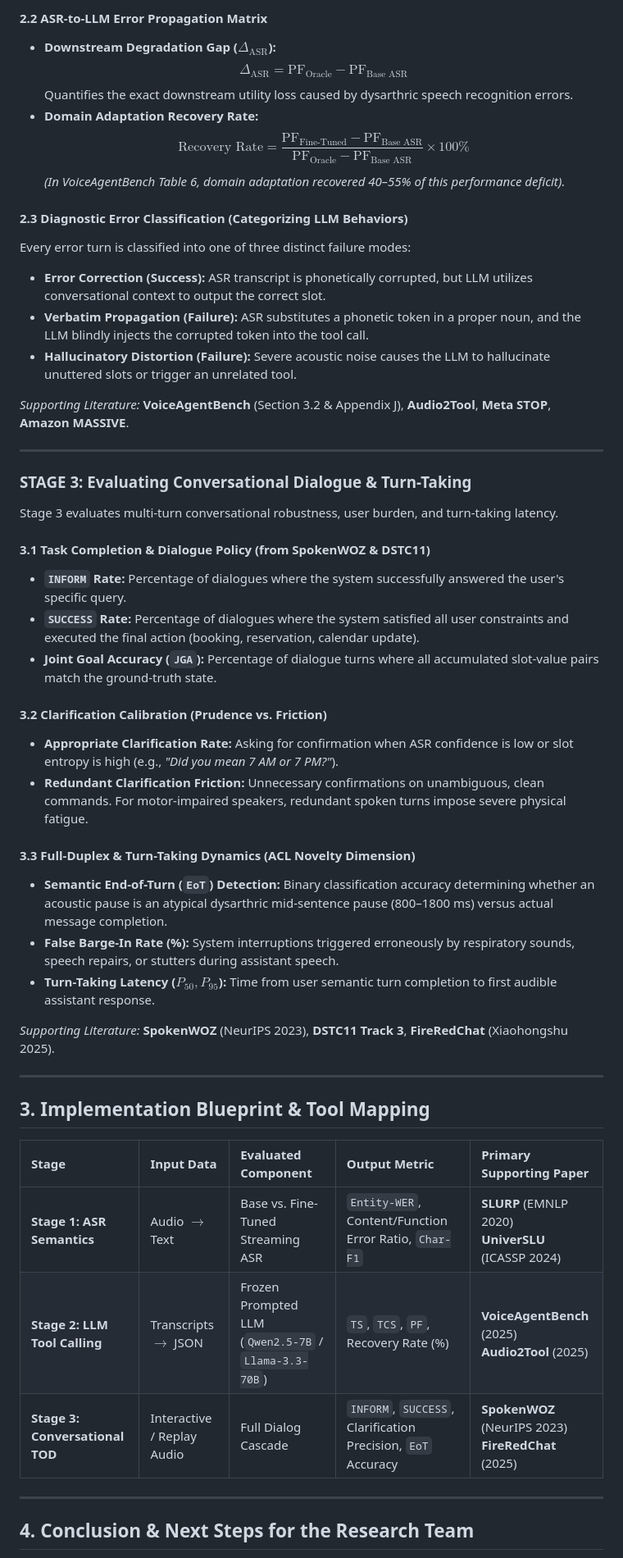
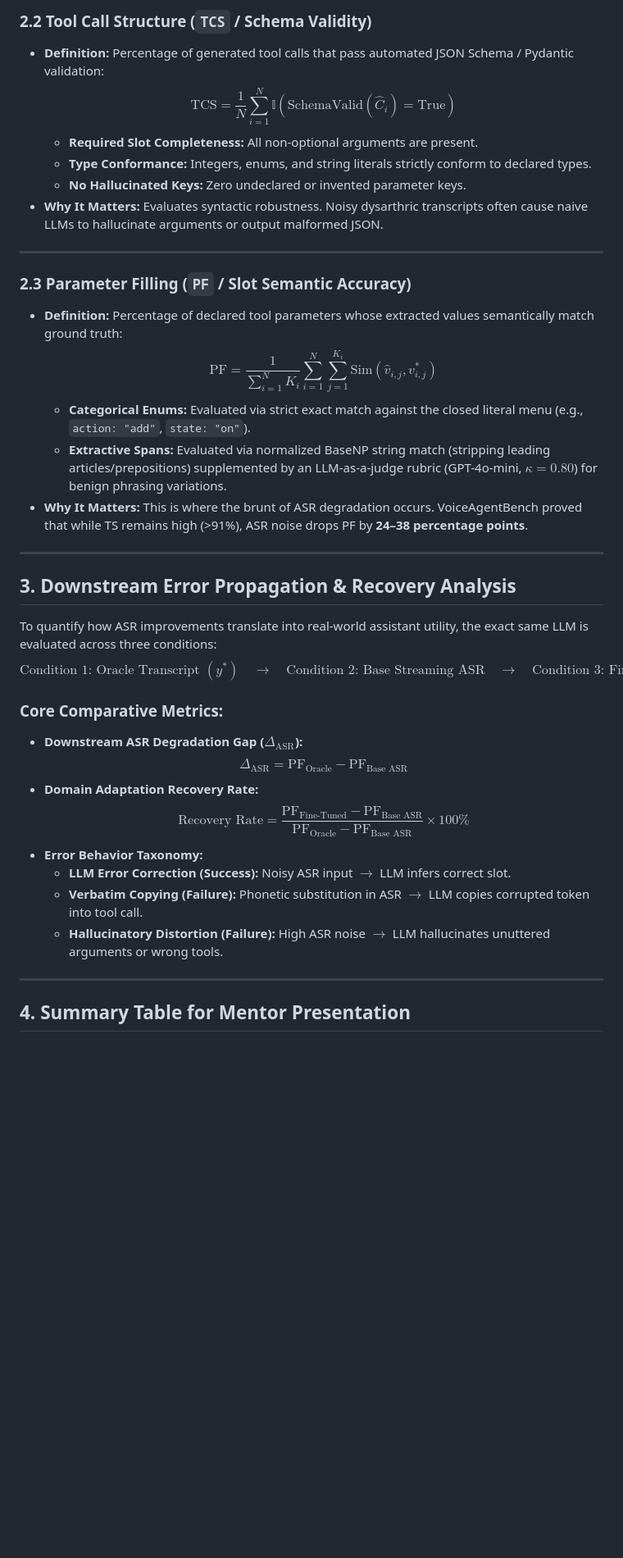
Before and after one commit to zyin422/sap-dialog-system, a Markdown page: schema_freeze/dialog_system_evaluation_plan.md, the part around one of its changes. Shown at 82% size. Drawn GitHub-style; blank space fills up the shorter version.

Commit message:
Update evaluation framework to focus on ASR SemScore/F1 and LLM TS/TCS/PF metrics

```diff
--- a/schema_freeze/dialog_system_evaluation_plan.md
+++ b/schema_freeze/dialog_system_evaluation_plan.md
@@ -107,52 +73,38 @@ Stage 2 measures how ASR errors impact downstream agent execution, comparing thr
-#### 2.2 ASR-to-LLM Error Propagation Matrix
-* **Downstream Degradation Gap ($\Delta_{\text{ASR}}$):**
-  $$\Delta_{\text{ASR}} = \text{PF}_{\text{Oracle}} - \text{PF}_{\text{Base ASR}}$$
-  Quantifies the exact downstream utility loss caused by dysarthric speech recognition errors.
-* **Domain Adaptation Recovery Rate:**
-  $$\text{Recovery Rate} = \frac{\text{PF}_{\text{Fine-Tuned}} - \text{PF}_{\text{Base ASR}}}{\text{PF}_{\text{Oracle}} - \text{PF}_{\text{Base ASR}}} \times 100\%$$
-  *(In VoiceAgentBench Table 6, domain adaptation recovered 40–55% of this performance deficit).*
-
-#### 2.3 Diagnostic Error Classification (Categorizing LLM Behaviors)
-Every error turn is classified into one of three distinct failure modes:
-* **Error Correction (Success):** ASR transcript is phonetically corrupted, but LLM utilizes conversational context to output the correct slot.
-* **Verbatim Propagation (Failure):** ASR substitutes a phonetic token in a proper noun, and the LLM blindly injects the corrupted token into the tool call.
-* **Hallucinatory Distortion (Failure):** Severe acoustic noise causes the LLM to hallucinate unuttered slots or trigger an unrelated tool.
-
-*Supporting Literature:* **VoiceAgentBench** (Section 3.2 & Appendix J), **Audio2Tool**, **Meta STOP**, **Amazon MASSIVE**.
+### 2.2 Tool Call Structure (`TCS` / Schema Validity)
+* **Definition:** Percentage of generated tool calls that pass automated JSON Schema / Pydantic validation:
+  $$\text{TCS} = \frac{1}{N} \sum_{i=1}^{N} \mathbb{I}(\text{SchemaValid}(\hat{C}_i) = \text{True})$$
+  * **Required Slot Completeness:** All non-optional arguments are present.
+  * **Type Conformance:** Integers, enums, and string literals strictly conform to declared types.
+  * **No Hallucinated Keys:** Zero undeclared or invented parameter keys.
+* **Why It Matters:** Evaluates syntactic robustness. Noisy dysarthric transcripts often cause naive LLMs to hallucinate arguments or output malformed JSON.
 
 ---
 
-### STAGE 3: Evaluating Conversational Dialogue & Turn-Taking
-
-Stage 3 evaluates multi-turn conversational robustness, user burden, and turn-taking latency.
-
-#### 3.1 Task Completion & Dialogue Policy (from SpokenWOZ & DSTC11)
-* **`INFORM` Rate:** Percentage of dialogues where the system successfully answered the user's specific query.
-* **`SUCCESS` Rate:** Percentage of dialogues where the system satisfied all user constraints and executed the final action (booking, reservation, calendar update).
-* **Joint Goal Accuracy (`JGA`):** Percentage of dialogue turns where all accumulated slot-value pairs match the ground-truth state.
-
-#### 3.2 Clarification Calibration (Prudence vs. Friction)
-* **Appropriate Clarification Rate:** Asking for confirmation when ASR confidence is low or slot entropy is high (e.g., *"Did you mean 7 AM or 7 PM?"*).
-* **Redundant Clarification Friction:** Unnecessary confirmations on unambiguous, clean commands. For motor-impaired speakers, redundant spoken turns impose severe physical fatigue.
-
-#### 3.3 Full-Duplex & Turn-Taking Dynamics (ACL Novelty Dimension)
-* **Semantic End-of-Turn (`EoT`) Detection:** Binary classification accuracy determining whether an acoustic pause is an atypical dysarthric mid-sentence pause (800–1800 ms) versus actual message completion.
-* **False Barge-In Rate (%):** System interruptions triggered erroneously by respiratory sounds, speech repairs, or stutters during assistant speech.
-* **Turn-Taking Latency ($P_{50}, P_{95}$):** Time from user semantic turn completion to first audible assistant response.
-
-*Supporting Literature:* **SpokenWOZ** (NeurIPS 2023), **DSTC11 Track 3**, **FireRedChat** (Xiaohongshu 2025).
+### 2.3 Parameter Filling (`PF` / Slot Semantic Accuracy)
+* **Definition:** Percentage of declared tool parameters whose extracted values semantically match ground truth:
+  $$\text{PF} = \frac{1}{\sum_{i=1}^N K_i} \sum_{i=1}^{N} \sum_{j=1}^{K_i} \text{Sim}(\hat{v}_{i,j}, v_{i,j}^*)$$
+  * **Categorical Enums:** Evaluated via strict exact match against the closed literal menu (e.g., `action: "add"`, `state: "on"`).
+  * **Extractive Spans:** Evaluated via normalized BaseNP string match (stripping leading articles/prepositions) supplemented by an LLM-as-a-judge rubric (GPT-4o-mini, $\kappa = 0.80$) for benign phrasing variations.
+* **Why It Matters:** This is where the brunt of ASR degradation occurs. VoiceAgentBench proved that while TS remains high (>91%), ASR noise drops PF by **24–38 percentage points**.
 
 ---
 
-## 3. Implementation Blueprint & Tool Mapping
+## 3. Downstream Error Propagation & Recovery Analysis
 
-| Stage | Input Data | Evaluated Component | Output Metric | Primary Supporting Paper |
-| :--- | :--- | :--- | :--- | :--- |
-| **Stage 1: ASR Semantics** | Audio $\to$ Text | Base vs. Fine-Tuned Streaming ASR | `Entity-WER`, Content/Function Error Ratio, `Char-F1` | **SLURP** (EMNLP 2020)<br>**UniverSLU** (ICASSP 2024) |
-| **Stage 2: LLM Tool Calling** | Transcripts $\to$ JSON | Frozen Prompted LLM (`Qwen2.5-7B` / `Llama-3.3-70B`) | `TS`, `TCS`, `PF`, Recovery Rate (%) | **VoiceAgentBench** (2025)<br>**Audio2Tool** (2025) |
-| **Stage 3: Conversational TOD** | Interactive / Replay Audio | Full Dialog Cascade | `INFORM`, `SUCCESS`, Clarification Precision, `EoT` Accuracy | **SpokenWOZ** (NeurIPS 2023)<br>**FireRedChat** (2025) |
+To quantify how ASR improvements translate into real-world assistant utility, the exact same LLM is evaluated across three conditions:
+$$\text{Condition 1: Oracle Transcript } (y^*) \quad \longrightarrow \quad \text{Condition 2: Base Streaming ASR} \quad \longrightarrow \quad \text{Condition 3: Fine-Tuned SAP ASR}$$
+
+### Core Comparative Metrics:
+* **Downstream ASR Degradation Gap ($\Delta_{\text{ASR}}$):**
+  $$\Delta_{\text{ASR}} = \text{PF}_{\text{Oracle}} - \text{PF}_{\text{Base ASR}}$$
+* **Domain Adaptation Recovery Rate:**
+  $$\text{Recovery Rate} = \frac{\text{PF}_{\text{Fine-Tuned}} - \text{PF}_{\text{Base ASR}}}{\text{PF}_{\text{Oracle}} - \text{PF}_{\text{Base ASR}}} \times 100\%$$
+* **Error Behavior Taxonomy:**
+  * **LLM Error Correction (Success):** Noisy ASR input $\to$ LLM infers correct slot.
+  * **Verbatim Copying (Failure):** Phonetic substitution in ASR $\to$ LLM copies corrupted token into tool call.
+  * **Hallucinatory Distortion (Failure):** High ASR noise $\to$ LLM hallucinates unuttered arguments or wrong tools.
 
 ---
 
-## 4. Conclusion & Next Steps for the Research Team
+## 4. Summary Table for Mentor Presentation
 
```
Also changed, not shown: other parts of schema_freeze/dialog_system_evaluation_plan.md (+55 -83 lines).
